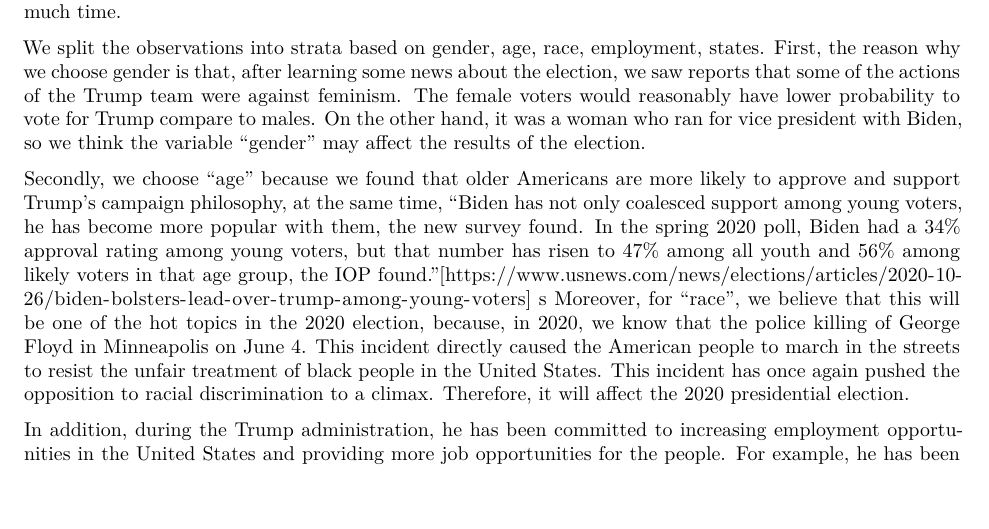
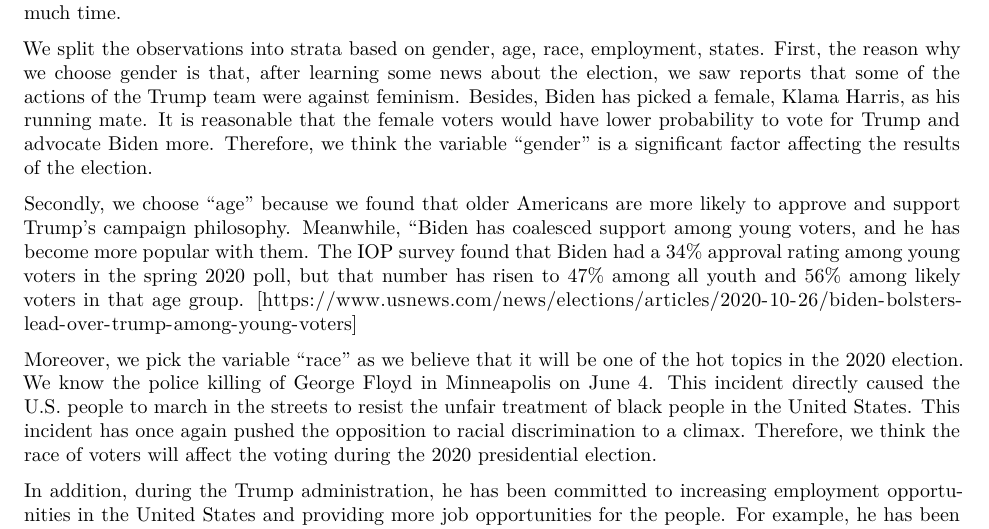
Before and after one commit to yangyu77/STA304_PS3, an R Markdown document (ProblemSet3update.Rmd): part of page 7 of 10, cut so that both start at the same text, the shorter picture padded with empty space. Rendered offline with R 4.5, knitr and Pandoc, then LaTeX, with nearby package versions; some code elsewhere in the file could not run offline.

Commit message:
Writing: post-stratification

```diff
--- a/ProblemSet3update.Rmd
+++ b/ProblemSet3update.Rmd
@@ -234,11 +234,11 @@ sum(polling$biden_victory * polling$num_votes)
 
 Post-Stratification is the process that we use models, which create based on the sample population, to estimate our target population. We use multilevel logistic regression with poststratification to estimate the result of the 2020 U.S. presidential election by using the logistic model which is created based on the smaller-sized survey data. The technique of Post Stratification is very useful, because firstly "it allows the estimating of preference within a specific locality based on a survey taken across a wider area that includes relatively few people from the locality in question, or where the sample may be highly unrepresentative"[2], in addition, we can analyze and build models in a small but representative data set, and then use these to make predictions in a large data set, which can make the statistical analysis less expensive and not take too much time.
 
-We split the observations into strata based on gender, age, race, employment, states. First, the reason why we choose gender is that, after learning some news about the election, we saw reports that some of the actions of the Trump team were against feminism. The female voters would reasonably have lower probability to vote for Trump compare to males. On the other hand, it was a woman who ran for vice president with Biden, so we think the variable "gender" may affect the results of the election.
+We split the observations into strata based on gender, age, race, employment, states. First, the reason why we choose gender is that, after learning some news about the election, we saw reports that some of the actions of the Trump team were against feminism. Besides, Biden has picked a female, Klama Harris, as his running mate. It is reasonable that the female voters would have lower probability to vote for Trump and advocate Biden more. Therefore, we think the variable "gender" is a significant factor affecting the results of the election.
 
-Secondly, we choose "age" because we found that older Americans are more likely to approve and support Trump’s campaign philosophy, at the same time, "Biden has not only coalesced support among young voters, he has become more popular with them, the new survey found. In the spring 2020 poll, Biden had a 34% approval rating among young voters, but that number has risen to 47% among all youth and 56% among likely voters in that age group, the IOP found."[https://www.usnews.com/news/elections/articles/2020-10-26/biden-bolsters-lead-over-trump-among-young-voters]
-s
-Moreover, for "race", we believe that this will be one of the hot topics in the 2020 election, because, in 2020, we know that the police killing of George Floyd in Minneapolis on June 4. This incident directly caused the American people to march in the streets to resist the unfair treatment of black people in the United States. This incident has once again pushed the opposition to racial discrimination to a climax. Therefore, it will affect the 2020 presidential election.
+Secondly, we choose "age" because we found that older Americans are more likely to approve and support Trump’s campaign philosophy. Meanwhile, "Biden has coalesced support among young voters, and he has become more popular with them. The IOP survey found that Biden had a 34% approval rating among young voters in the spring 2020 poll, but that number has risen to 47% among all youth and 56% among likely voters in that age group. [https://www.usnews.com/news/elections/articles/2020-10-26/biden-bolsters-lead-over-trump-among-young-voters]
+
+Moreover, we pick the variable "race" as we believe that it will be one of the hot topics in the 2020 election. We know the police killing of George Floyd in Minneapolis on June 4. This incident directly caused the U.S. people to march in the streets to resist the unfair treatment of black people in the United States. This incident has once again pushed the opposition to racial discrimination to a climax. Therefore, we think the race of voters will affect the voting during the 2020 presidential election.
 
 In addition, during the Trump administration, he has been committed to increasing employment opportunities in the United States and providing more job opportunities for the people. For example, he has been asking American companies to move production plants from developing countries back to the United States. Hence, Those Americans who are unemployed at home are more likely to support Trump. On the contrary, the top executives and bosses of those companies may not support Trump because their costs are forced to increase a lot.
 
```
Also changed, not shown: ProblemSet3update.Rmd (3 more changed lines).
